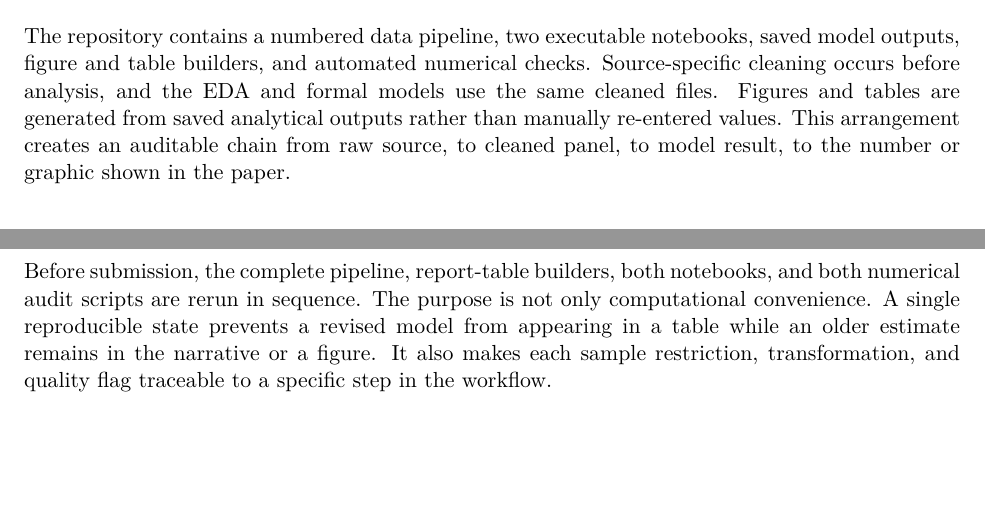
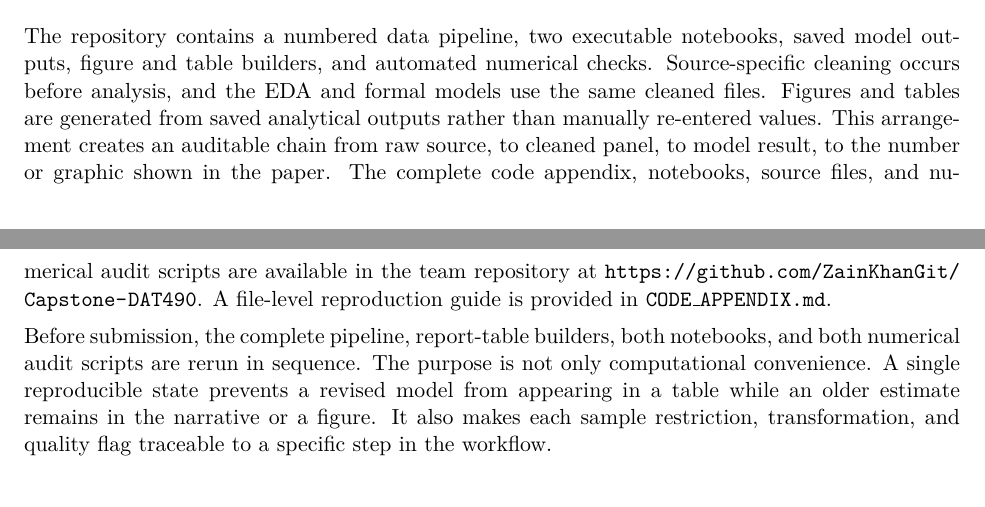
Before and after one commit to ZainKhanGit/Capstone-DAT490, a LaTeX paper (report/Team10_Rough_Draft.tex): two parts of pages 16 and 17 of 39 before the commit and two parts of pages 16 and 17 of 40 after it, joined at a grey line, cut so that both start at the same text, the shorter picture padded with empty space. Compiled offline with pdfLaTeX.

Commit message:
Link paper to team code repository

```diff
--- a/report/Team10_Rough_Draft.tex
+++ b/report/Team10_Rough_Draft.tex
@@ -601,6 +601,9 @@ The repository contains a numbered data pipeline, two executable notebooks, save
 automated numerical checks. Source-specific cleaning occurs before analysis, and the EDA and formal models use the same cleaned
 files. Figures and tables are generated from saved analytical outputs rather than manually re-entered values. This arrangement
 creates an auditable chain from raw source, to cleaned panel, to model result, to the number or graphic shown in the paper.
+The complete code appendix, notebooks, source files, and numerical audit scripts are available in the team repository at
+\url{https://github.com/ZainKhanGit/Capstone-DAT490}. A file-level reproduction guide is provided in
+\texttt{CODE\_APPENDIX.md}.
 
 Before submission, the complete pipeline, report-table builders, both notebooks, and both numerical audit scripts are rerun in
 sequence. The purpose is not only computational convenience. A single reproducible state prevents a revised model from appearing
```
Also changed, not shown: CODE_APPENDIX.md (+2 -0 lines), 1 other file.
